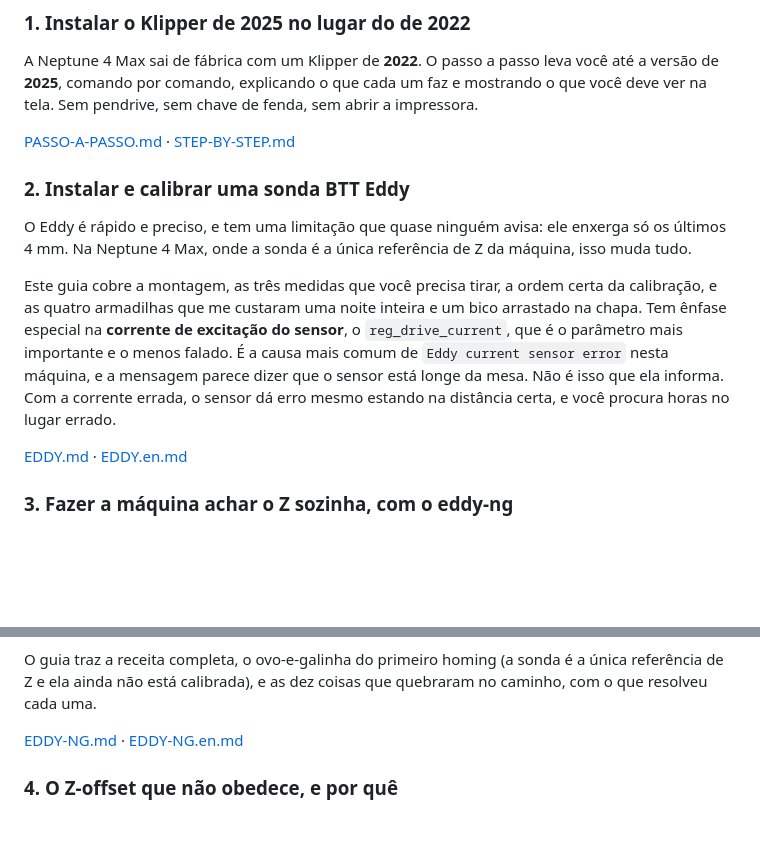
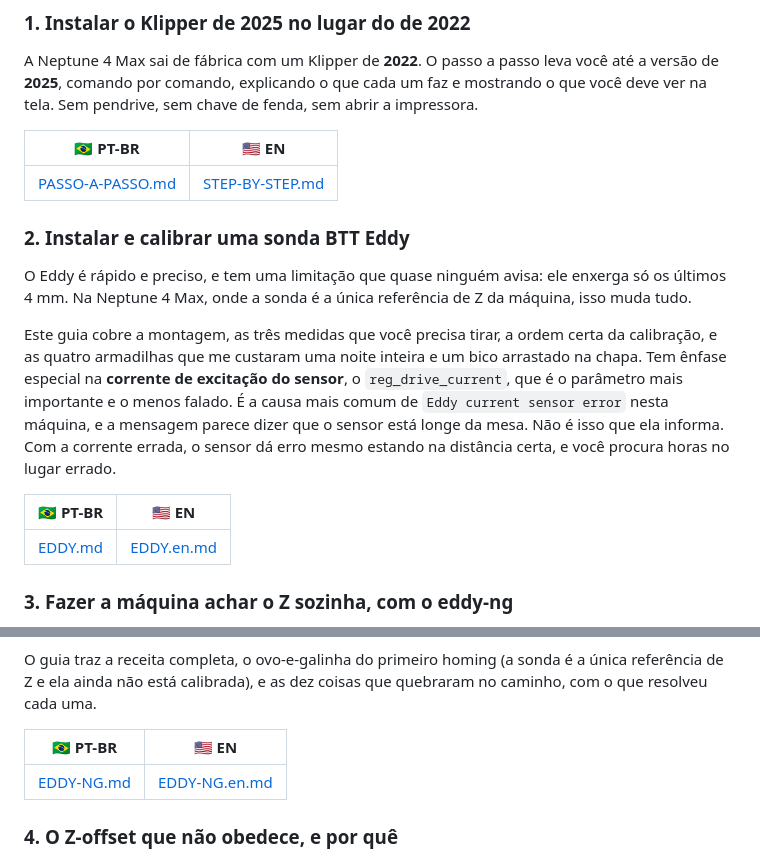
Before and after one commit to igor3dprint-bit/N4Max, a Markdown page: README.md, 2 parts joined by grey strips. Drawn GitHub-style; blank space fills up the shorter version.

Commit message:
Troca os links PT/EN soltos por uma caixinha de idioma (tabela com bandeiras)

```diff
--- a/README.md
+++ b/README.md
@@ -66,7 +66,9 @@ A Neptune 4 Max sai de fábrica com um Klipper de **2022**. O passo a passo leva
 **2025**, comando por comando, explicando o que cada um faz e mostrando o que você deve ver na tela.
 Sem pendrive, sem chave de fenda, sem abrir a impressora.
 
-[PASSO-A-PASSO.md](PASSO-A-PASSO.md) · [STEP-BY-STEP.md](STEP-BY-STEP.md)
+| 🇧🇷 PT-BR | 🇺🇸 EN |
+|---|---|
+| [PASSO-A-PASSO.md](PASSO-A-PASSO.md) | [STEP-BY-STEP.md](STEP-BY-STEP.md) |
 
 ### 2. Instalar e calibrar uma sonda BTT Eddy
 
@@ -80,7 +82,9 @@ importante e o menos falado. É a causa mais comum de `Eddy current sensor error
 mensagem parece dizer que o sensor está longe da mesa. Não é isso que ela informa. Com a corrente
 errada, o sensor dá erro mesmo estando na distância certa, e você procura horas no lugar errado.
 
-[EDDY.md](EDDY.md) · [EDDY.en.md](EDDY.en.md)
+| 🇧🇷 PT-BR | 🇺🇸 EN |
+|---|---|
+| [EDDY.md](EDDY.md) | [EDDY.en.md](EDDY.en.md) |
 
 ### 3. Fazer a máquina achar o Z sozinha, com o eddy-ng
 
@@ -100,7 +104,9 @@ O guia traz a receita completa, o ovo-e-galinha do primeiro homing (a sonda é a
 Z e ela ainda não está calibrada), e as dez coisas que quebraram no caminho, com o que resolveu cada
 uma.
 
-[EDDY-NG.md](EDDY-NG.md) · [EDDY-NG.en.md](EDDY-NG.en.md)
+| 🇧🇷 PT-BR | 🇺🇸 EN |
+|---|---|
+| [EDDY-NG.md](EDDY-NG.md) | [EDDY-NG.en.md](EDDY-NG.en.md) |
 
 ### 4. O Z-offset que não obedece, e por quê
 
```
